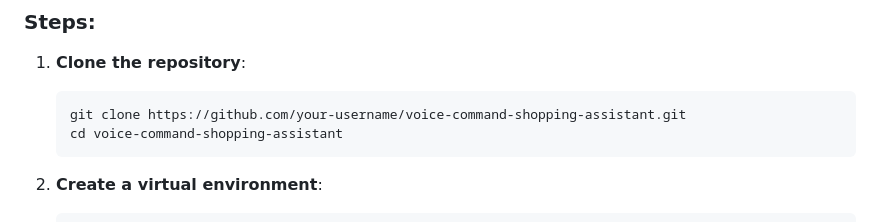
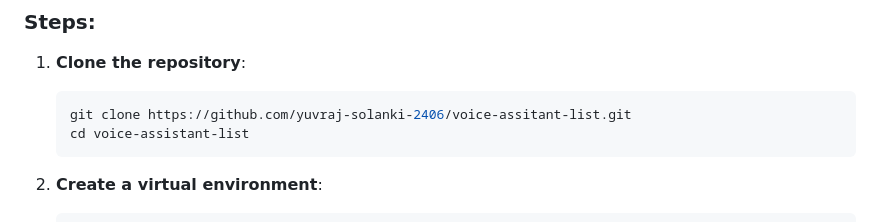
Before and after one commit to yuvraj-solanki-2406/voice-assitant-list, a Markdown page: readme.md, the part around the change. Drawn GitHub-style.

````diff
--- a/readme.md
+++ b/readme.md
@@ -57,8 +57,8 @@ The **Voice Command Shopping Assistant** is a smart, voice-controlled applicatio
 ### Steps:
 1. **Clone the repository**:
    ```bash
-   git clone https://github.com/your-username/voice-command-shopping-assistant.git
-   cd voice-command-shopping-assistant
+   git clone https://github.com/yuvraj-solanki-2406/voice-assitant-list.git
+   cd voice-assistant-list
    ```
 
 2. **Create a virtual environment**:
````
